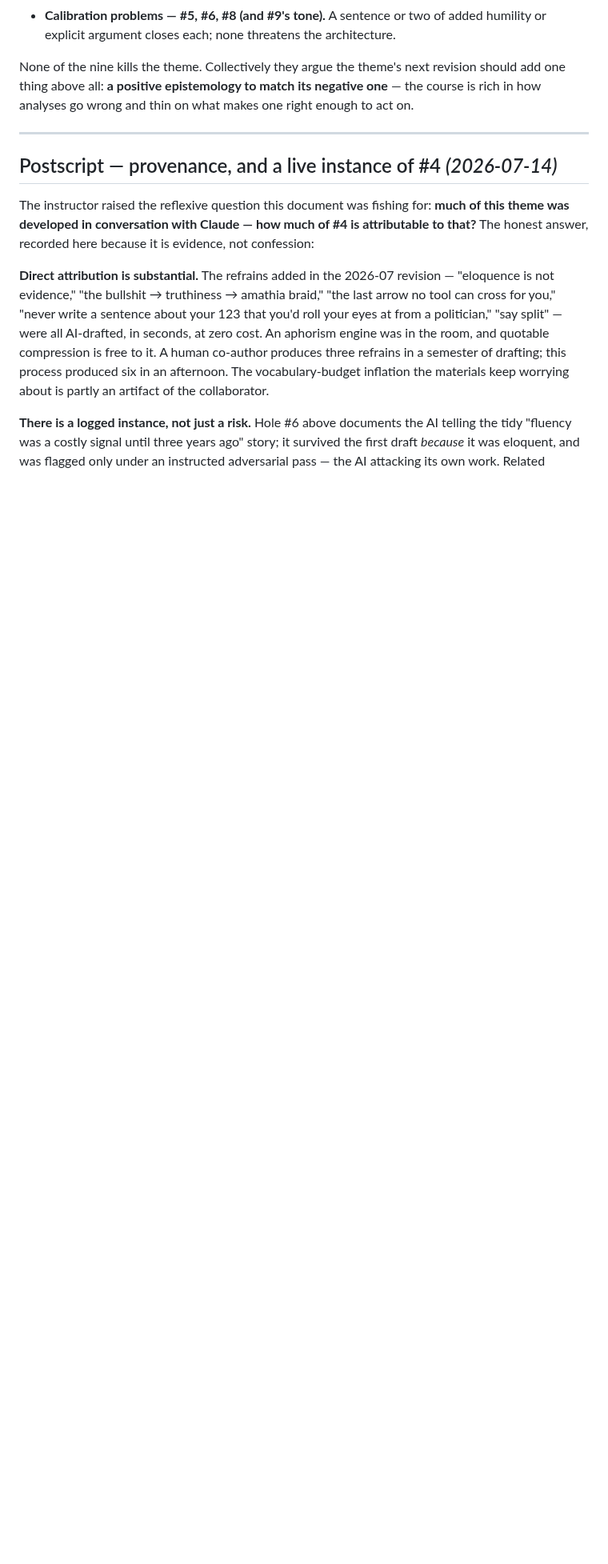
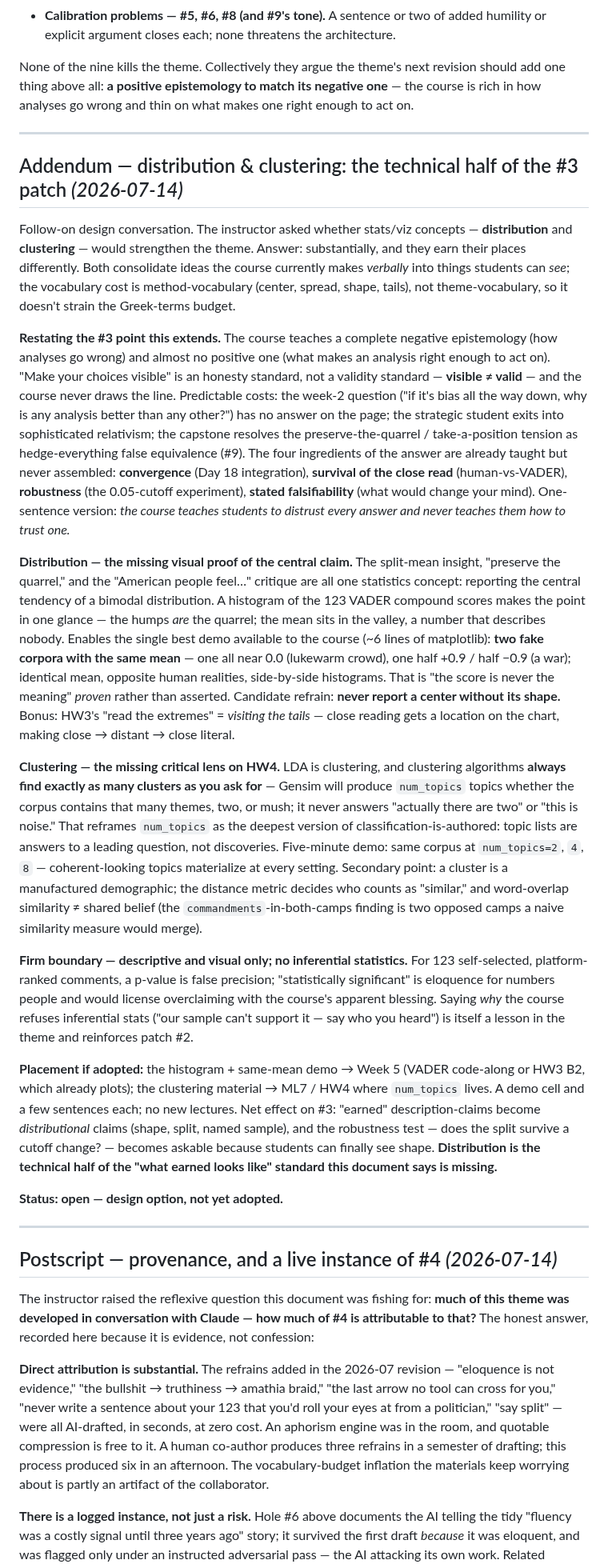
Before and after one commit to TCU-DCDA/WRIT20833_2026, a Markdown page: planning/THEME_STRESS_TEST_2026.md, the part around the change. Shown at 80% size. GitHub-like rendering; blank space fills up the shorter version.

Commit message:
Add distribution/clustering addendum to theme stress test
Documents the follow-on design conversation as the technical half of the #3
patch (the missing positive epistemology). Distribution: a histogram of the
123 VADER scores makes the split-mean critique visible (the humps are the
quarrel; the mean describes nobody), plus the same-mean/two-corpora demo that
proves "the score is never the meaning"; candidate refrain "never report a
center without its shape." Clustering: num_topics reframed via the fact that
clustering always returns exactly as many clusters as requested — topic lists
as answers to a leading question, not discoveries. Firm boundary: descriptive
and visual only, no inferential statistics (a p-value on 123 self-selected
comments is false precision). Placement notes for Week 5 and ML7/HW4.
Status: open design option, not yet adopted.

Co-Authored-By: Claude Fable 5 <noreply@anthropic.com>
Claude-Session: https://claude.ai/code/session_0112gR7FGjtazNwSjEhSyVXk

```diff
--- a/planning/THEME_STRESS_TEST_2026.md
+++ b/planning/THEME_STRESS_TEST_2026.md
@@ -200,6 +200,70 @@ is rich in how analyses go wrong and thin on what makes one right enough to act
 
 ---
 
+## Addendum — distribution & clustering: the technical half of the #3 patch *(2026-07-14)*
+
+Follow-on design conversation. The instructor asked whether stats/viz concepts —
+**distribution** and **clustering** — would strengthen the theme. Answer: substantially, and
+they earn their places differently. Both consolidate ideas the course currently makes
+*verbally* into things students can *see*; the vocabulary cost is method-vocabulary
+(center, spread, shape, tails), not theme-vocabulary, so it doesn't strain the Greek-terms
+budget.
+
+**Restating the #3 point this extends.** The course teaches a complete negative epistemology
+(how analyses go wrong) and almost no positive one (what makes an analysis right enough to
+act on). "Make your choices visible" is an honesty standard, not a validity standard —
+**visible ≠ valid** — and the course never draws the line. Predictable costs: the week-2
+question ("if it's bias all the way down, why is any analysis better than any other?") has
+no answer on the page; the strategic student exits into sophisticated relativism; the
+capstone resolves the preserve-the-quarrel / take-a-position tension as hedge-everything
+false equivalence (#9). The four ingredients of the answer are already taught but never
+assembled: **convergence** (Day 18 integration), **survival of the close read**
+(human-vs-VADER), **robustness** (the 0.05-cutoff experiment), **stated falsifiability**
+(what would change your mind). One-sentence version: *the course teaches students to
+distrust every answer and never teaches them how to trust one.*
+
+**Distribution — the missing visual proof of the central claim.** The split-mean insight,
+"preserve the quarrel," and the "American people feel…" critique are all one statistics
+concept: reporting the central tendency of a bimodal distribution. A histogram of the 123
+VADER compound scores makes the point in one glance — the humps *are* the quarrel; the mean
+sits in the valley, a number that describes nobody. Enables the single best demo available
+to the course (~6 lines of matplotlib): **two fake corpora with the same mean** — one all
+near 0.0 (lukewarm crowd), one half +0.9 / half −0.9 (a war); identical mean, opposite
+human realities, side-by-side histograms. That is "the score is never the meaning" *proven*
+rather than asserted. Candidate refrain: **never report a center without its shape.** Bonus:
+HW3's "read the extremes" = *visiting the tails* — close reading gets a location on the
+chart, making close → distant → close literal.
+
+**Clustering — the missing critical lens on HW4.** LDA is clustering, and clustering
+algorithms **always find exactly as many clusters as you ask for** — Gensim will produce
+`num_topics` topics whether the corpus contains that many themes, two, or mush; it never
+answers "actually there are two" or "this is noise." That reframes `num_topics` as the
+deepest version of classification-is-authored: topic lists are answers to a leading
+question, not discoveries. Five-minute demo: same corpus at `num_topics=2`, `4`, `8` —
+coherent-looking topics materialize at every setting. Secondary point: a cluster is a
+manufactured demographic; the distance metric decides who counts as "similar," and
+word-overlap similarity ≠ shared belief (the `commandments`-in-both-camps finding is two
+opposed camps a naive similarity measure would merge).
+
+**Firm boundary — descriptive and visual only; no inferential statistics.** For 123
+self-selected, platform-ranked comments, a p-value is false precision; "statistically
+significant" is eloquence for numbers people and would license overclaiming with the
+course's apparent blessing. Saying *why* the course refuses inferential stats ("our sample
+can't support it — say who you heard") is itself a lesson in the theme and reinforces
+patch #2.
+
+**Placement if adopted:** the histogram + same-mean demo → Week 5 (VADER code-along or HW3
+B2, which already plots); the clustering material → ML7 / HW4 where `num_topics` lives. A
+demo cell and a few sentences each; no new lectures. Net effect on #3: "earned"
+description-claims become *distributional* claims (shape, split, named sample), and the
+robustness test — does the split survive a cutoff change? — becomes askable because
+students can finally see shape. **Distribution is the technical half of the "what earned
+looks like" standard this document says is missing.**
+
+**Status: open — design option, not yet adopted.**
+
+---
+
 ## Postscript — provenance, and a live instance of #4 *(2026-07-14)*
 
 The instructor raised the reflexive question this document was fishing for: **much of this
```
